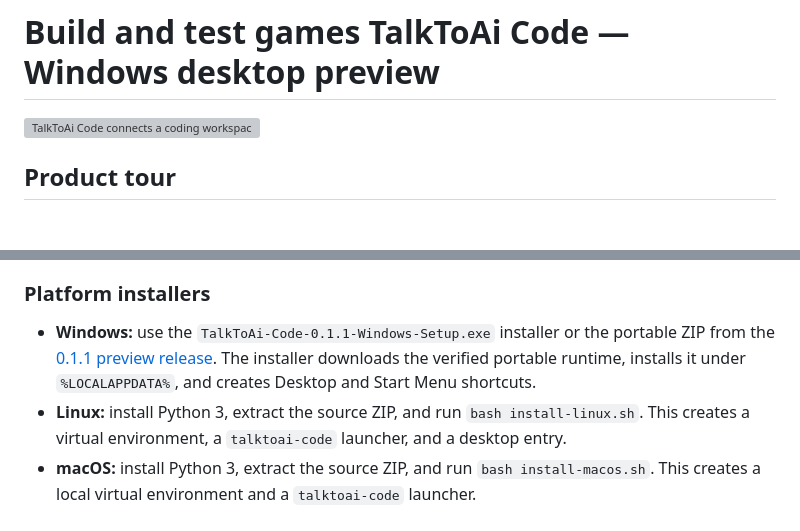
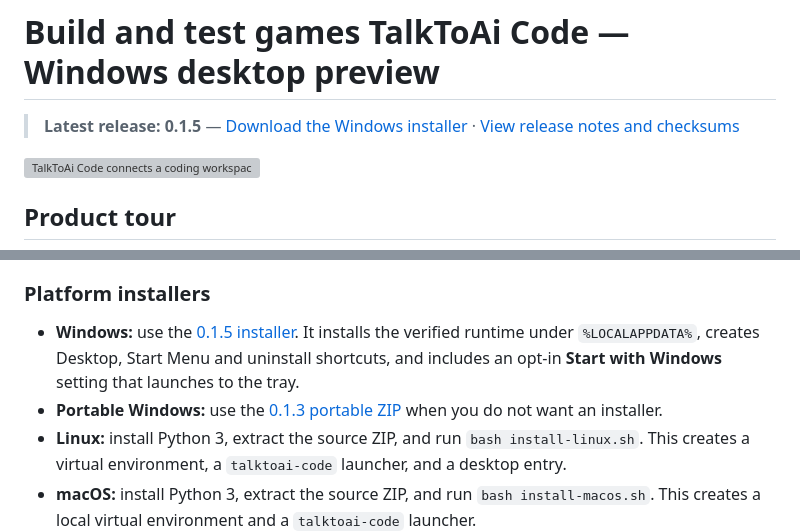
Before and after one commit to ResearchForumOnline/TalkToAi-Code, a Markdown page: README.md, 2 parts joined by grey strips. Rendered like a GitHub page; blank space fills up the shorter version; grey boxes are pictures that could not be loaded.

Commit message:
Publish 0.1.5 release on README landing page

```diff
--- a/README.md
+++ b/README.md
@@ -1,4 +1,6 @@
 # Build and test games TalkToAi Code — Windows desktop preview
+
+> **Latest release: 0.1.5** — [Download the Windows installer](https://github.com/ResearchForumOnline/TalkToAi-Code/releases/download/v0.1.5-preview/TalkToAi-Code-0.1.5-Windows-Setup.exe) · [View release notes and checksums](https://github.com/ResearchForumOnline/TalkToAi-Code/releases/tag/v0.1.5-preview)
 
 ![TalkToAi Code connects a coding workspace to a game world](assets/talktoai-code-hero.png)
 
@@ -29,7 +31,8 @@ An independent native desktop AI assistant from TalkToAI for coding, games and g
 
 ### Platform installers
 
-- **Windows:** use the `TalkToAi-Code-0.1.1-Windows-Setup.exe` installer or the portable ZIP from the [0.1.1 preview release](https://github.com/ResearchForumOnline/TalkToAi-Code/releases/tag/v0.1.1-preview). The installer downloads the verified portable runtime, installs it under `%LOCALAPPDATA%`, and creates Desktop and Start Menu shortcuts.
+- **Windows:** use the [0.1.5 installer](https://github.com/ResearchForumOnline/TalkToAi-Code/releases/download/v0.1.5-preview/TalkToAi-Code-0.1.5-Windows-Setup.exe). It installs the verified runtime under `%LOCALAPPDATA%`, creates Desktop, Start Menu and uninstall shortcuts, and includes an opt-in **Start with Windows** setting that launches to the tray.
+- **Portable Windows:** use the [0.1.3 portable ZIP](https://github.com/ResearchForumOnline/TalkToAi-Code/releases/download/v0.1.3-preview/TalkToAi-Code-0.1.3-Windows-Portable.zip) when you do not want an installer.
 - **Linux:** install Python 3, extract the source ZIP, and run `bash install-linux.sh`. This creates a virtual environment, a `talktoai-code` launcher, and a desktop entry.
 - **macOS:** install Python 3, extract the source ZIP, and run `bash install-macos.sh`. This creates a local virtual environment and a `talktoai-code` launcher.
 
```
